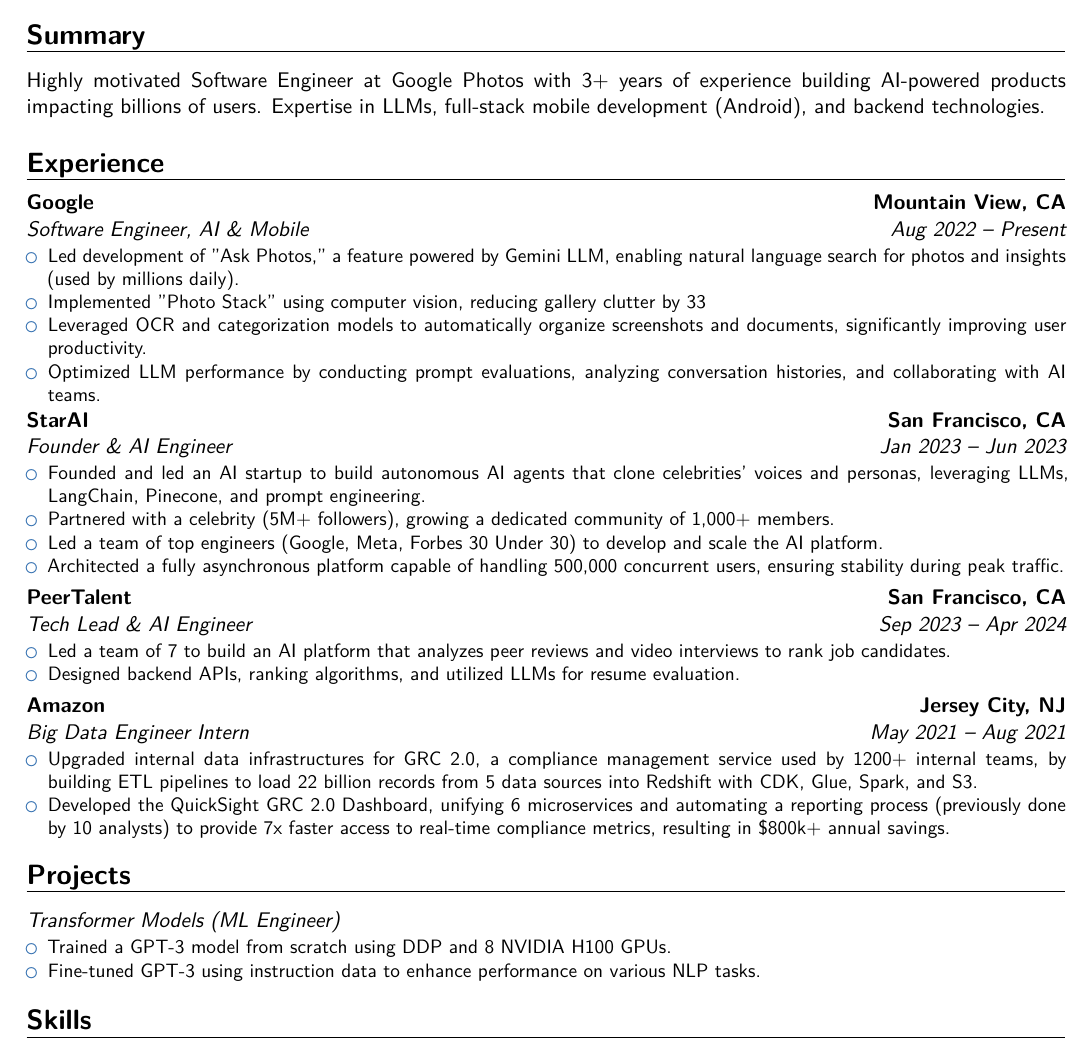
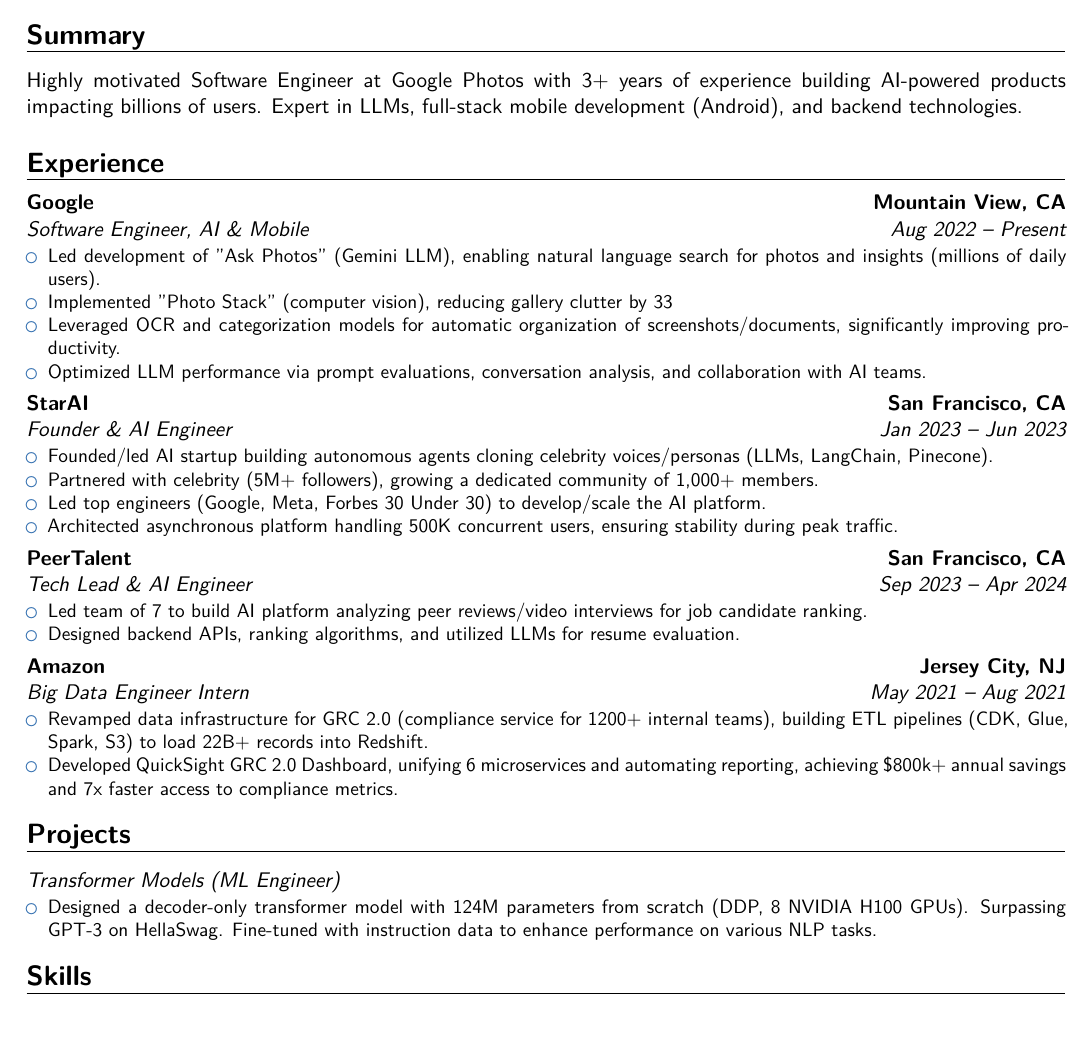
Before and after one commit to Vincex0/Resume, a LaTeX CV (resume.tex): part of the page, cut so that both start at the same text, the shorter picture padded with empty space. Compiled offline with XeLaTeX.

Commit message:
simplify a bit

```diff
--- a/resume.tex
+++ b/resume.tex
@@ -24,49 +24,47 @@
 
 \section{Summary}
 
-Highly motivated Software Engineer at Google Photos with 3+ years of experience building AI-powered products impacting billions of users.  Expertise in LLMs, full-stack mobile development (Android), and backend technologies.
+Highly motivated Software Engineer at Google Photos with 3+ years of experience building AI-powered products impacting billions of users. Expert in LLMs, full-stack mobile development (Android), and backend technologies.
 
 \section{Experience}
 
 \cventry{Aug 2022 -- Present}{Software Engineer, AI \& Mobile}{Google}{Mountain View, CA}{}{
     \begin{itemize}
-    \item Led development of "Ask Photos," a feature powered by Gemini LLM, enabling natural language search for photos and insights (used by millions daily).
-    \item Implemented "Photo Stack" using computer vision, reducing gallery clutter by 33% for 1B+ users.
-    \item Leveraged OCR and categorization models to automatically organize screenshots and documents, significantly improving user productivity.
-    \item Optimized LLM performance by conducting prompt evaluations, analyzing conversation histories, and collaborating with AI teams.
+        \item Led development of "Ask Photos" (Gemini LLM), enabling natural language search for photos and insights (millions of daily users).
+        \item Implemented "Photo Stack" (computer vision), reducing gallery clutter by 33% for 1B+ users.
+        \item Leveraged OCR and categorization models for automatic organization of screenshots/documents, significantly improving productivity.
+        \item Optimized LLM performance via prompt evaluations, conversation analysis, and collaboration with AI teams.
     \end{itemize}}
 
 \cventry{Jan 2023 -- Jun 2023}{Founder \& AI Engineer}{StarAI}{San Francisco, CA}{}{
     \begin{itemize}
-    \item Founded and led an AI startup to build autonomous AI agents that clone celebrities' voices and personas, leveraging LLMs, LangChain, Pinecone, and prompt engineering.
-    \item Partnered with a celebrity (5M+ followers), growing a dedicated community of 1,000+ members.
-    \item Led a team of top engineers (Google, Meta, Forbes 30 Under 30) to develop and scale the AI platform.
-    \item Architected a fully asynchronous platform capable of handling 500,000 concurrent users, ensuring stability during peak traffic.
+        \item Founded/led AI startup building autonomous agents cloning celebrity voices/personas (LLMs, LangChain, Pinecone).
+        \item Partnered with celebrity (5M+ followers), growing a dedicated community of 1,000+ members.
+        \item Led top engineers (Google, Meta, Forbes 30 Under 30) to develop/scale the AI platform.
+        \item Architected asynchronous platform handling 500K concurrent users, ensuring stability during peak traffic.
     \end{itemize}}
 
 \cventry{Sep 2023 -- Apr 2024}{Tech Lead \& AI Engineer}{PeerTalent}{San Francisco, CA}{}{
     \begin{itemize}
-    \item Led a team of 7 to build an AI platform that analyzes peer reviews and video interviews to rank job candidates.
+        \item Led team of 7 to build AI platform analyzing peer reviews/video interviews for job candidate ranking.
         \item Designed backend APIs, ranking algorithms, and utilized LLMs for resume evaluation.
     \end{itemize}}
 
 \cventry{May 2021 -- Aug 2021}{Big Data Engineer Intern}{Amazon}{Jersey City, NJ}{}{
     \begin{itemize}
-    \item Upgraded internal data infrastructures for GRC 2.0, a compliance management service used by 1200+ internal teams, by building ETL pipelines to load 22 billion records from 5 data sources into Redshift with CDK, Glue, Spark, and S3.
-    \item Developed the QuickSight GRC 2.0 Dashboard, unifying 6 microservices and automating a reporting process (previously done by 10 analysts) to provide 7x faster access to real-time compliance metrics, resulting in \$800k+ annual savings.
+        \item Revamped data infrastructure for GRC 2.0 (compliance service for 1200+ internal teams), building ETL pipelines (CDK, Glue, Spark, S3) to load 22B+ records into Redshift.
+        \item Developed QuickSight GRC 2.0 Dashboard, unifying 6 microservices and automating reporting, achieving \$800k+ annual savings and 7x faster access to compliance metrics.
     \end{itemize}}
 
 \section{Projects}
 
 \cventry{}{Transformer Models (ML Engineer)}{}{}{}{
     \begin{itemize}
-    \item Trained a GPT-3 model from scratch using DDP and 8 NVIDIA H100 GPUs.
-    \item Fine-tuned GPT-3 using instruction data to enhance performance on various NLP tasks.
+        \item Designed a decoder-only transformer model with 124M parameters  from scratch (DDP, 8 NVIDIA H100 GPUs). Surpassing GPT-3 on HellaSwag. Fine-tuned with instruction data to enhance performance on various NLP tasks.
     \end{itemize}}
 
 \section{Skills}
-
-\cvitem{AI/ML}{LLMs, RAG, Agents, PyTorch, Prompt Engineering, Fine-tuning, LangChain, Pinecone, RLHF }
+\cvitem{AI/ML}{LLMs, RAG, Agents, PyTorch, Prompt Engineering, Fine-tuning, LangChain, Pinecone, RLHF}
 \cvitem{Mobile}{Android (Java, Kotlin, Jetpack Compose, MVVM, SQL, Dagger, Espresso Testing)}
 \cvitem{Backend}{Python, Node.js, Flask, Django, MongoDB, MySQL}
 \cvitem{Infrastructure}{Docker, Kubernetes, Azure}
```
Lines whose indentation alone changed are shown as unchanged.
